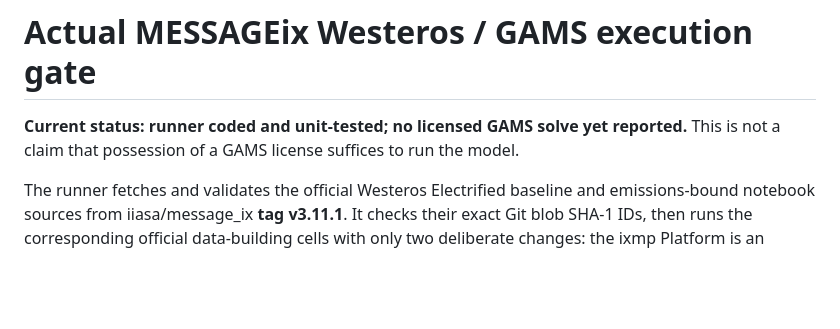
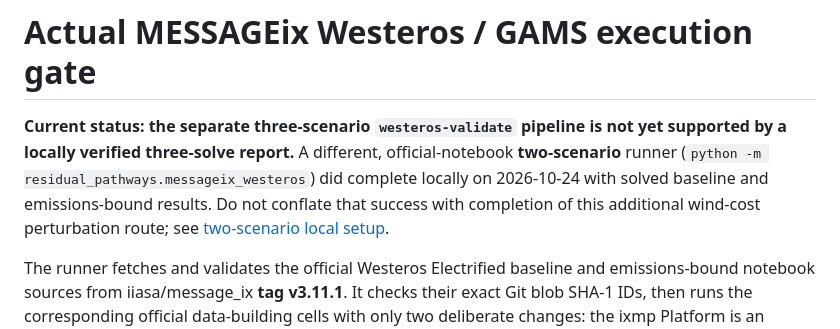
Before and after one commit to abhijith-sivaprasadan/residual-pathways, a Markdown page: docs/messageix_westeros.md, the part around the change. Drawn GitHub-style; blank space fills up the shorter version.

Commit message:
Distinguish successful local two-scenario Westeros run from pending three-scenario pipeline

```diff
--- a/docs/messageix_westeros.md
+++ b/docs/messageix_westeros.md
@@ -1,6 +1,6 @@
 # Actual MESSAGEix Westeros / GAMS execution gate
 
-**Current status: runner coded and unit-tested; no licensed GAMS solve yet reported.** This is not a claim that possession of a GAMS license suffices to run the model.
+**Current status: the separate three-scenario `westeros-validate` pipeline is not yet supported by a locally verified three-solve report.** A different, official-notebook **two-scenario** runner (`python -m residual_pathways.messageix_westeros`) did complete locally on 2026-10-24 with solved baseline and emissions-bound results. Do not conflate that success with completion of this additional wind-cost perturbation route; see [two-scenario local setup](messageix_westeros_local.md).
 
 The runner fetches and validates the official Westeros Electrified baseline and emissions-bound notebook sources from iiasa/message_ix **tag v3.11.1**. It checks their exact Git blob SHA-1 IDs, then runs the corresponding official data-building cells with only two deliberate changes: the ixmp Platform is an isolated in-memory HSQLDB database, and optional visual plotting is skipped. It then runs the official GAMS-backed MESSAGEix baseline.
 
```
